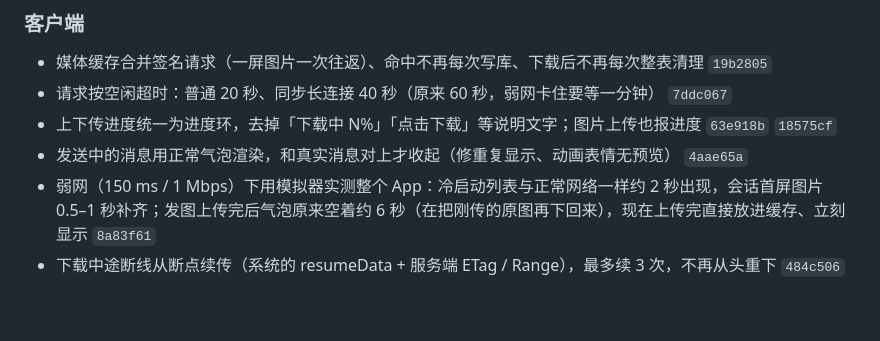
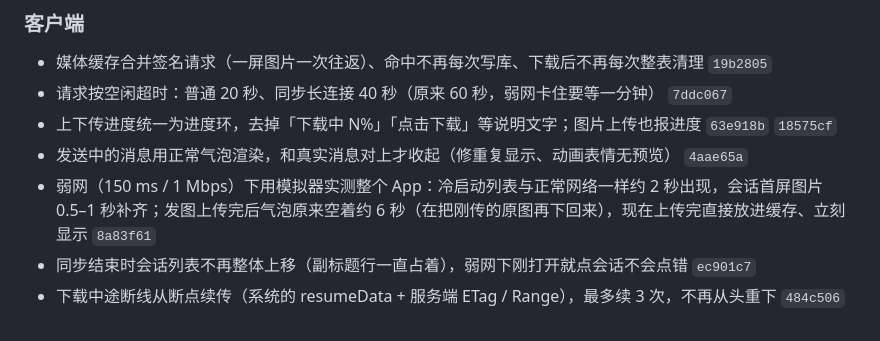
Before and after one commit to XiaoMouz/qq-bridge, a Markdown page: docs/changelog.md, the part around the change. Rendered like a GitHub page.

Commit message:
docs: 修改记录补上会话列表跳动修复

```diff
--- a/docs/changelog.md
+++ b/docs/changelog.md
@@ -163,4 +163,5 @@
 - 上下传进度统一为进度环，去掉「下载中 N%」「点击下载」等说明文字；图片上传也报进度 `63e918b` `18575cf`
 - 发送中的消息用正常气泡渲染，和真实消息对上才收起（修重复显示、动画表情无预览） `4aae65a`
 - 弱网（150 ms / 1 Mbps）下用模拟器实测整个 App：冷启动列表与正常网络一样约 2 秒出现，会话首屏图片 0.5–1 秒补齐；发图上传完后气泡原来空着约 6 秒（在把刚传的原图再下回来），现在上传完直接放进缓存、立刻显示 `8a83f61`
+- 同步结束时会话列表不再整体上移（副标题行一直占着），弱网下刚打开就点会话不会点错 `ec901c7`
 - 下载中途断线从断点续传（系统的 resumeData + 服务端 ETag / Range），最多续 3 次，不再从头重下 `484c506`
```
